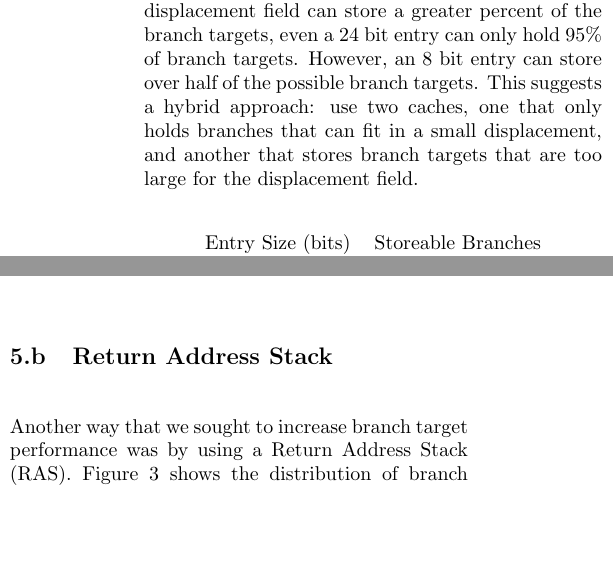
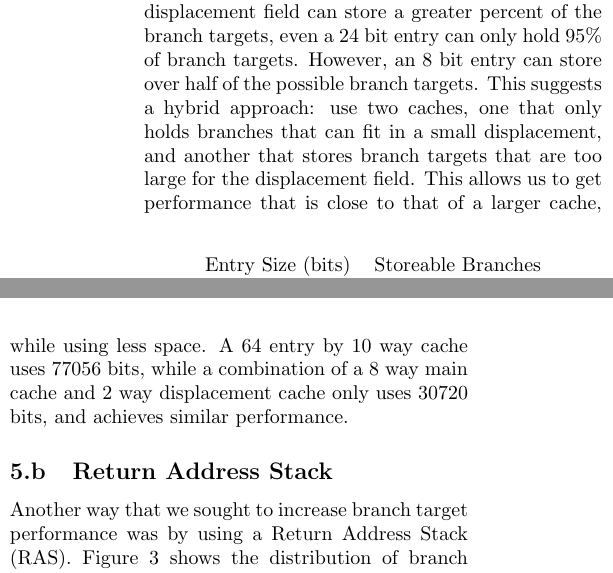
Before and after one commit to apgoetz/CBTB, a LaTeX document (writeup/writeup.tex): two parts of the columns of page 2 of 5, joined at a grey line, cut so that both start at the same text, the shorter picture padded with empty space. Compiled offline with pdfLaTeX.

Commit message:
Added bit about how space saving the displacement cache is

```diff
--- a/writeup/writeup.tex
+++ b/writeup/writeup.tex
@@ -130,10 +130,14 @@ fit in a buffer entry of 4, 8, 12, 16, and 24 bits. As can be seen by
 the table, while a larger displacement field can store a greater
 percent of the branch targets, even a 24 bit entry can only hold 95\%
 of branch targets. However, an 8 bit entry can store over half of the
-possible branch targets. This suggests a hybrid approach:
-use two caches, one that only holds branches that can fit in a small
+possible branch targets. This suggests a hybrid approach: use two
+caches, one that only holds branches that can fit in a small
 displacement, and another that stores branch targets that are too
-large for the displacement field.
+large for the displacement field. This allows us to get performance
+that is close to that of a larger cache, while using less space. A 64
+entry by 10 way cache uses 77056 bits, while a combination of a 8 way
+main cache and 2 way displacement cache only uses 30720 bits, and
+achieves similar performance.
 
 \subsection{Return Address Stack}
 Another way that we sought to increase branch target performance was
```
Also changed, not shown: writeup/writeup.tex (12 more changed lines).
